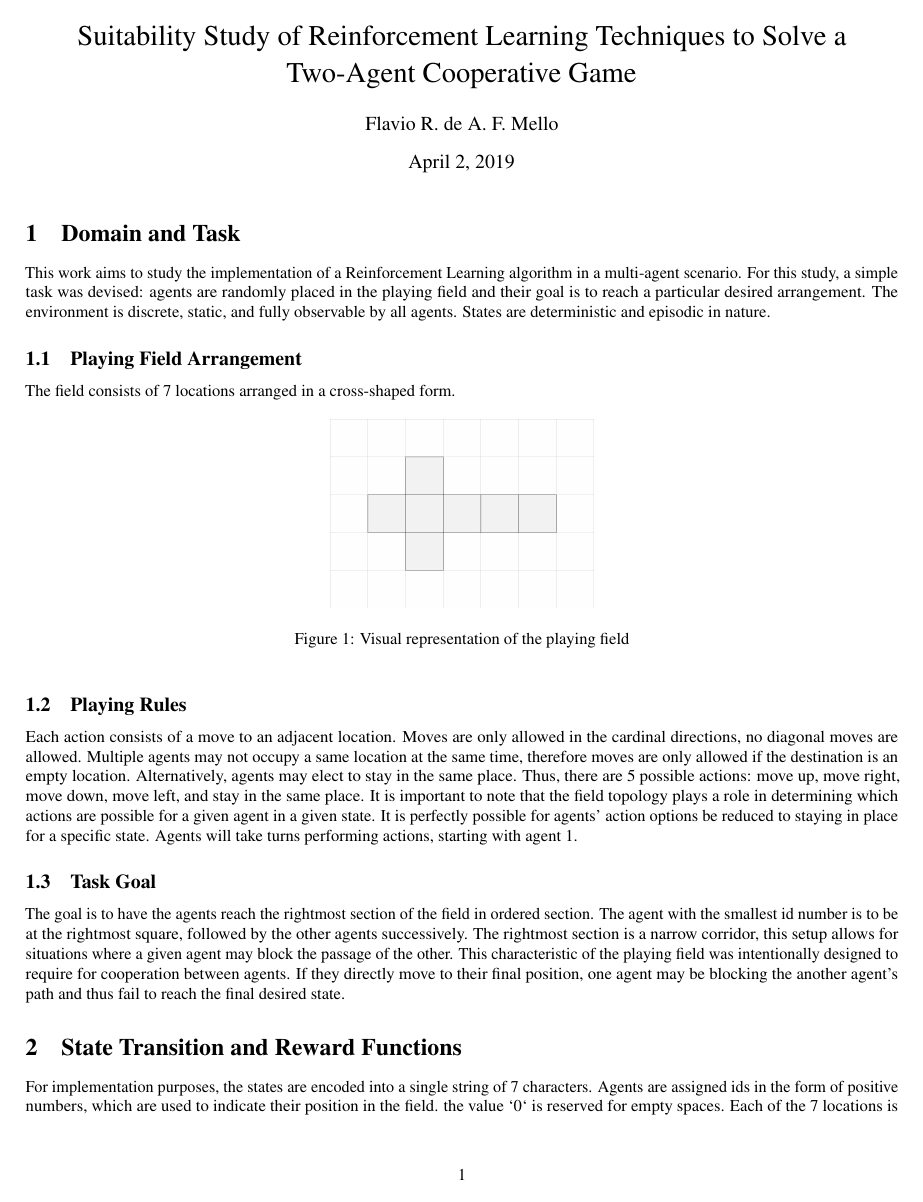
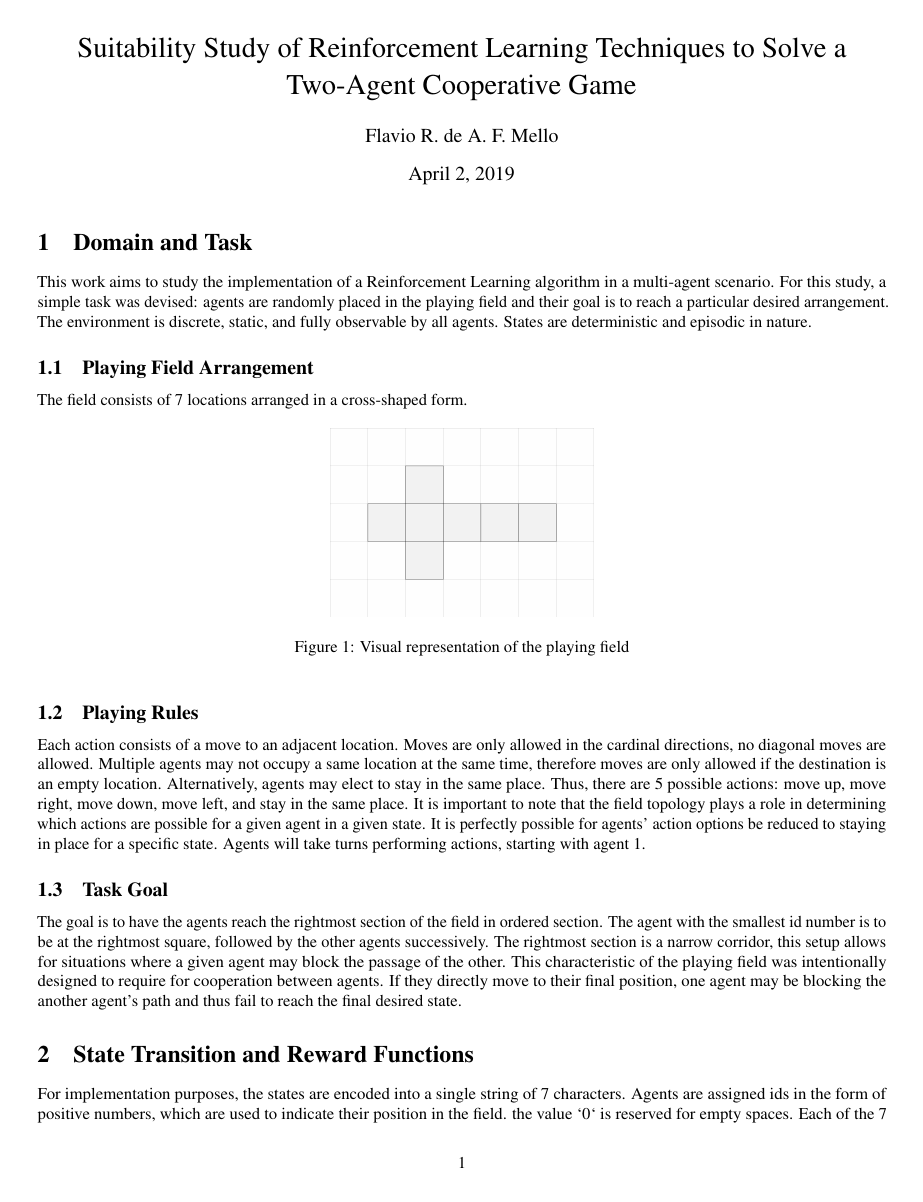
Before and after one commit to melloflavio/2019-SoftwareAgents-CW, a LaTeX document (report/report.tex): page 1 of 12. Compiled offline with pdfLaTeX.

Commit message:
Adjust margins

```diff
--- a/report/report.tex
+++ b/report/report.tex
@@ -12,7 +12,7 @@
 \usepackage{textgreek} % Greek letters inline with text
 \usepackage{graphics} % Images
 \usepackage{pythonhighlight} % Syntax Highlighted code
-\usepackage[margin=0.6in]{geometry} % Change Margins
+\usepackage[margin=0.70in]{geometry} % Change Margins
 \usepackage[shortlabels]{enumitem} % Enum with letters
 
 % \ifpdf%                                % if we use pdflatex
```
Also changed, not shown: report/report.pdf, 4 other files.
